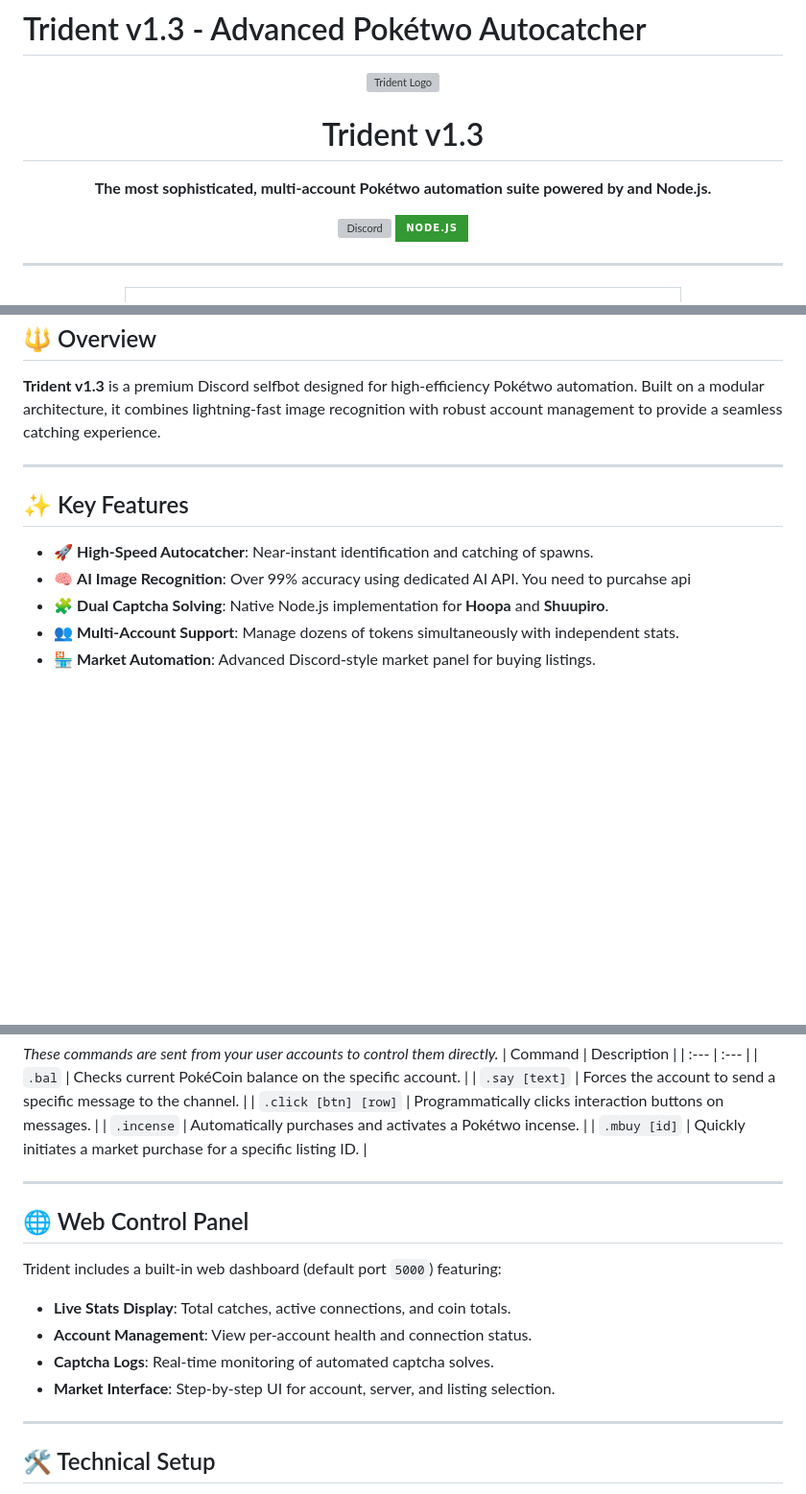
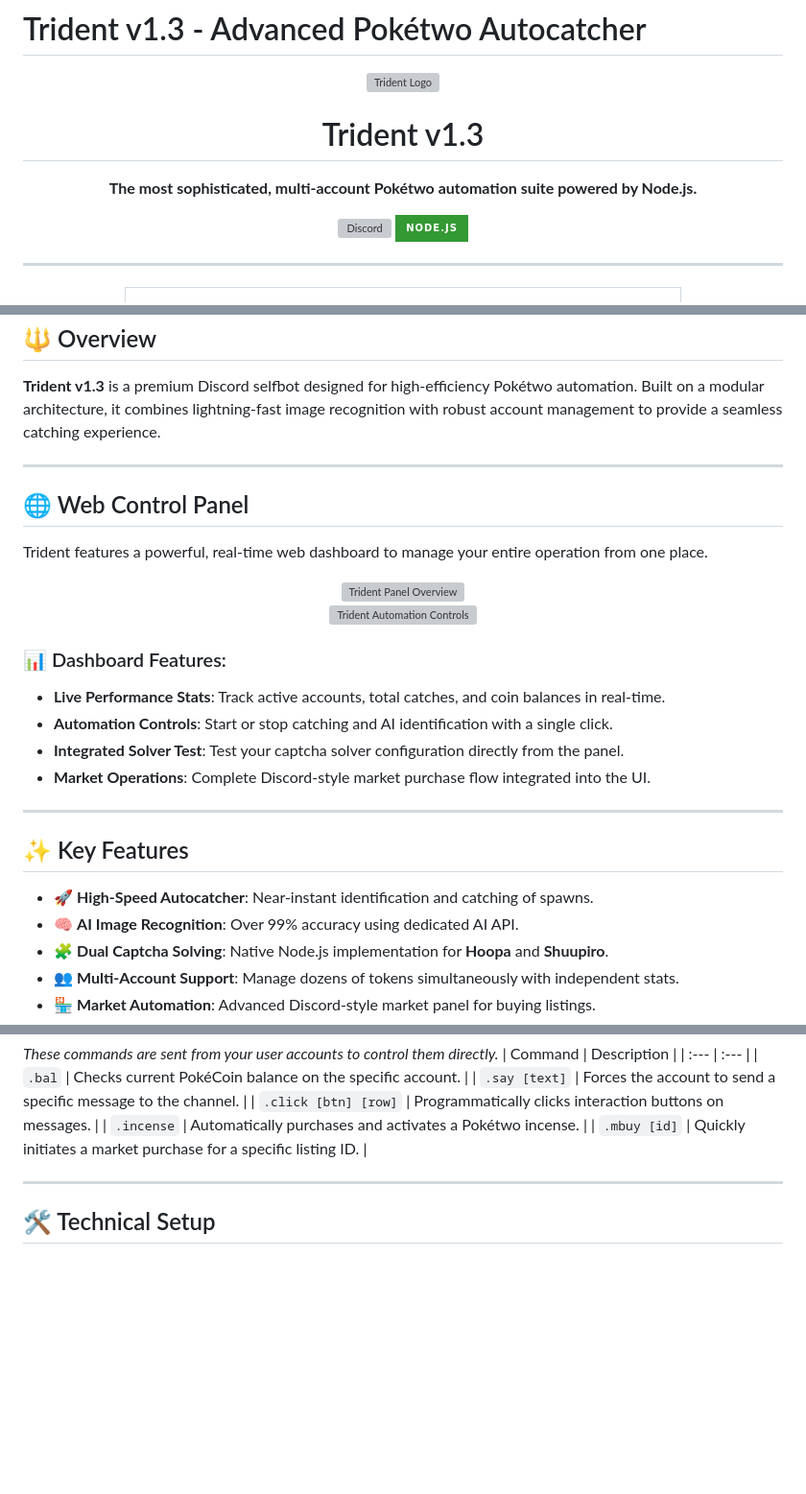
Before and after one commit to scentx/Trident-V.3---poketwo-autocatcher, a Markdown page: README.md, 3 parts joined by grey strips. Shown at 96% size. Drawn GitHub-style; badges without logos; blank space fills up the shorter version; grey boxes are pictures that could not be loaded.

Commit message:
Update README with web control panel details
Added a web control panel section with features and images.

```diff
--- a/README.md
+++ b/README.md
@@ -6,7 +6,7 @@
 </p>
 
 <p align="center">
-  <strong>The most sophisticated, multi-account Pokétwo automation suite powered by and Node.js.</strong>
+  <strong>The most sophisticated, multi-account Pokétwo automation suite powered by Node.js.</strong>
 </p>
 
 <p align="center">
@@ -50,10 +50,28 @@
 
 ---
 
+## 🌐 Web Control Panel
+
+Trident features a powerful, real-time web dashboard to manage your entire operation from one place.
+
+<p align="center">
+  <img src="assets/panel_1.png" alt="Trident Panel Overview" width="800px" style="border-radius: 10px; border: 1px solid #333;">
+  <br>
+  <img src="assets/panel_2.png" alt="Trident Automation Controls" width="800px" style="border-radius: 10px; border: 1px solid #333;">
+</p>
+
+### 📊 Dashboard Features:
+- **Live Performance Stats**: Track active accounts, total catches, and coin balances in real-time.
+- **Automation Controls**: Start or stop catching and AI identification with a single click.
+- **Integrated Solver Test**: Test your captcha solver configuration directly from the panel.
+- **Market Operations**: Complete Discord-style market purchase flow integrated into the UI.
+
+---
+
 ## ✨ Key Features
 
 - 🚀 **High-Speed Autocatcher**: Near-instant identification and catching of spawns.
-- 🧠 **AI Image Recognition**: Over 99% accuracy using dedicated AI API. You need to purcahse api
+- 🧠 **AI Image Recognition**: Over 99% accuracy using dedicated AI API.
 - 🧩 **Dual Captcha Solving**: Native Node.js implementation for **Hoopa** and **Shuupiro**.
 - 👥 **Multi-Account Support**: Manage dozens of tokens simultaneously with independent stats.
 - 🏪 **Market Automation**: Advanced Discord-style market panel for buying listings.
@@ -86,16 +104,6 @@
 
 ---
 
-## 🌐 Web Control Panel
-
-Trident includes a built-in web dashboard (default port `5000`) featuring:
-- **Live Stats Display**: Total catches, active connections, and coin totals.
-- **Account Management**: View per-account health and connection status.
-- **Captcha Logs**: Real-time monitoring of automated captcha solves.
-- **Market Interface**: Step-by-step UI for account, server, and listing selection.
-
----
-
 ## 🛠️ Technical Setup
 
 1. **Clone the Repo**: Download the source code.
```
